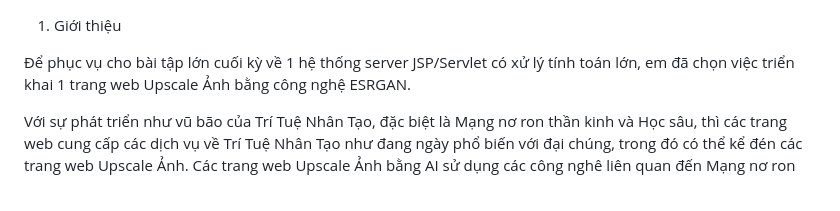
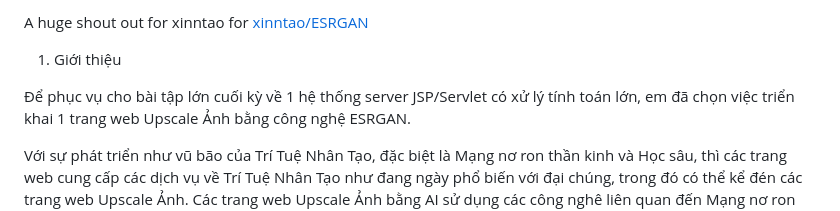
Before and after one commit to HoaAnDuong/Image_Upscaler_Web, a Markdown page: README.md, the part around the change. Rendered like a GitHub page.

```diff
--- a/README.md
+++ b/README.md
@@ -1,3 +1,5 @@
+A huge shout out for xinntao for [xinntao/ESRGAN](https://github.com/xinntao/ESRGAN)
+
 1.	Giới thiệu
 
 Để phục vụ cho bài tập lớn cuối kỳ về 1 hệ thống server JSP/Servlet có xử lý tính toán lớn, em đã chọn việc triển khai 1 trang web Upscale Ảnh bằng công nghệ ESRGAN.
```
